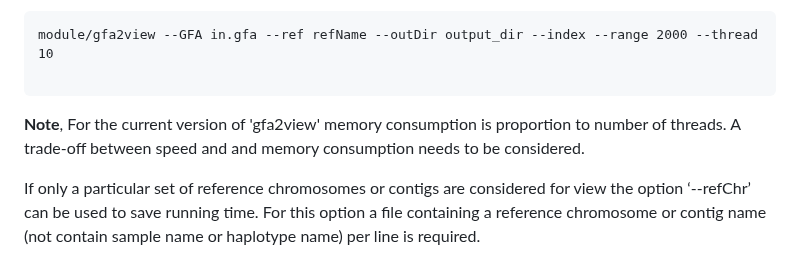
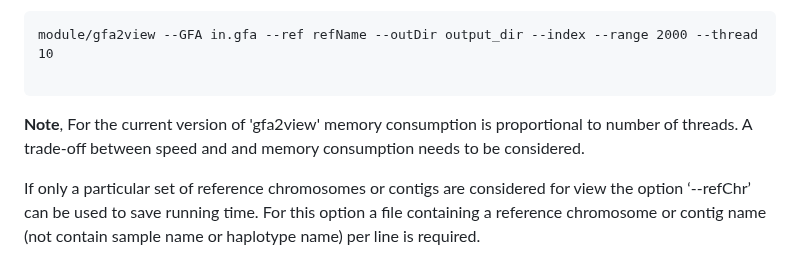
Before and after one commit to codeatcg/VRPG, a Markdown page: README.md, the part around the change. Rendered like a GitHub page.

````diff
--- a/README.md
+++ b/README.md
@@ -76,7 +76,7 @@ For graphs in GFA format that can be processed by VRPG segment names should be n
 module/gfa2view --GFA in.gfa --ref refName --outDir output_dir --index --range 2000 --thread 10
 
 ```
-**Note**, For the current version of 'gfa2view' memory consumption is proportion to number of threads. A trade-off between speed and and memory consumption needs to be considered.
+**Note**, For the current version of 'gfa2view' memory consumption is proportional to number of threads. A trade-off between speed and and memory consumption needs to be considered.
 
 If only a particular set of reference chromosomes or contigs are considered for view the option ‘--refChr’ can be used to save running time. For this option a file containing a reference chromosome or contig name (not contain sample name or haplotype name) per line is required.
 
````
